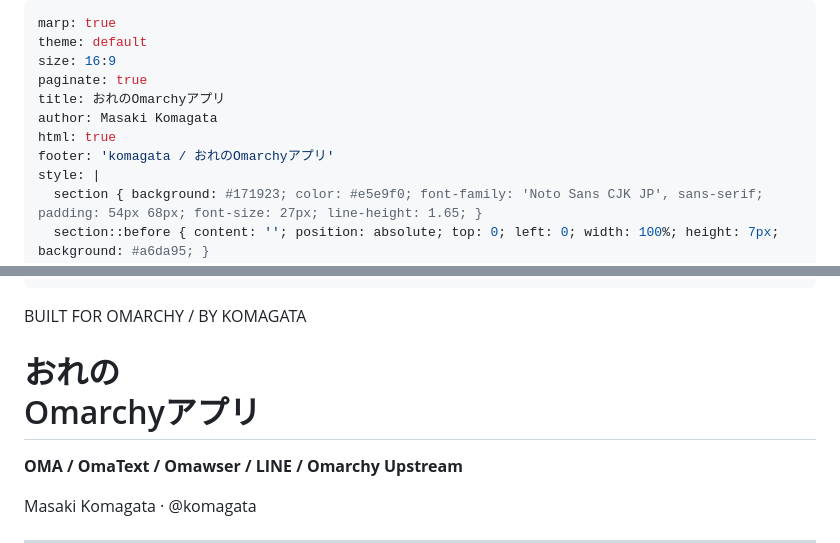
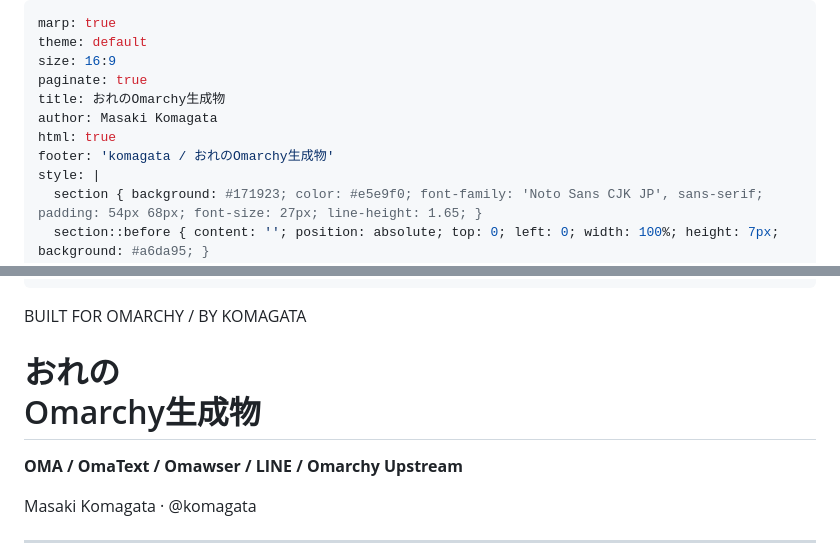
Before and after one commit to komagata/presentations, a Markdown page: ore-no-omarchy-apps/ore-no-omarchy-apps.md, 2 parts joined by grey strips. Rendered like a GitHub page.

```diff
--- a/ore-no-omarchy-apps/ore-no-omarchy-apps.md
+++ b/ore-no-omarchy-apps/ore-no-omarchy-apps.md
@@ -3,10 +3,10 @@ marp: true
 theme: default
 size: 16:9
 paginate: true
-title: おれのOmarchyアプリ
+title: おれのOmarchy生成物
 author: Masaki Komagata
 html: true
-footer: 'komagata / おれのOmarchyアプリ'
+footer: 'komagata / おれのOmarchy生成物'
 style: |
   section { background: #171923; color: #e5e9f0; font-family: 'Noto Sans CJK JP', sans-serif; padding: 54px 68px; font-size: 27px; line-height: 1.65; }
   section::before { content: ''; position: absolute; top: 0; left: 0; width: 100%; height: 7px; background: #a6da95; }
@@ -46,7 +46,7 @@ style: |
 
 <div class="eyebrow">BUILT FOR OMARCHY / BY KOMAGATA</div>
 
-# おれの<br>Omarchyアプリ
+# おれの<br>Omarchy生成物
 
 **OMA / OmaText / Omawser / LINE / Omarchy Upstream**
 
```
Also changed, not shown: ore-no-omarchy-apps/README.md (+1 -1 lines), site/images/ore-no-omarchy-apps.jpg, 5 other files.
